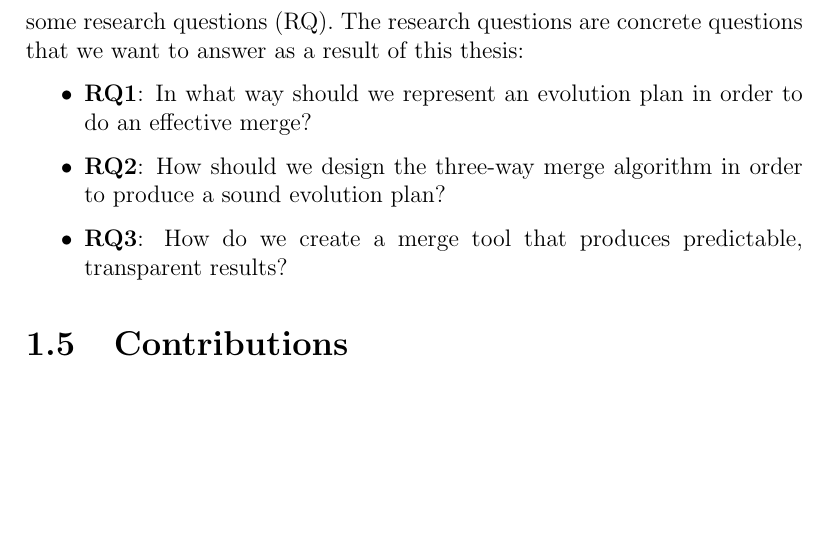
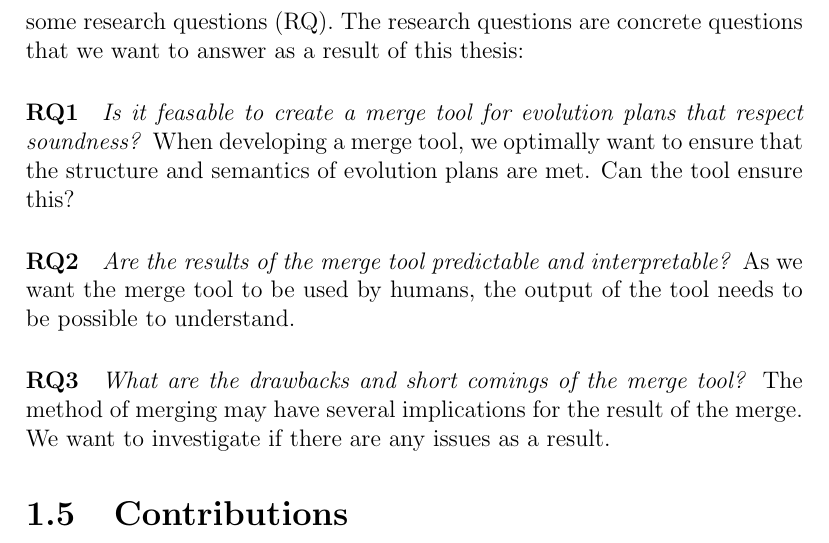
Before and after one commit to eirikhalvard/master-thesis, a LaTeX thesis (thesis/src/thesis.tex): part of page 15 of 91, cut so that both start at the same text, the shorter picture padded with empty space. Compiled offline with pdfLaTeX; a LaTeX package or settings file that is missing is left out.

Commit message:
attempt at new research questions

```diff
--- a/thesis/src/thesis.tex
+++ b/thesis/src/thesis.tex
@@ -105,11 +105,24 @@ ltep stuff blabla
 
 As the goal of the thesis is to provide tools aiding developers and engineers cooperate in planning the evolution of a software product line, we propose some research questions (RQ). The research questions are concrete questions that we want to answer as a result of this thesis:
 
-\begin{itemize}
-  \item \textbf{RQ1}: In what way should we represent an evolution plan in order to do an effective merge?
-  \item \textbf{RQ2}: How should we design the three-way merge algorithm in order to produce a sound evolution plan?
-  \item \textbf{RQ3}: How do we create a merge tool that produces predictable, transparent results?
-\end{itemize}
+\paragraph{RQ1}
+
+\textit{Is it feasable to create a merge tool for evolution plans that respect soundness?} When developing a merge tool, we optimally want to ensure that the structure and semantics of evolution plans are met. Can the tool ensure this?
+
+\paragraph{RQ2}
+
+\textit{Are the results of the merge tool predictable and interpretable?} As we want the merge tool to be used by humans, the output of the tool needs to be possible to understand.
+
+\paragraph{RQ3}
+
+\textit{What are the drawbacks and short comings of the merge tool?} The method of merging may have several implications for the result of the merge. We want to investigate if there are any issues as a result.
+
+% OLD>>>
+% \begin{itemize}
+%   \item \textbf{RQ1}: In what way should we represent an evolution plan in order to do an effective merge?
+%   \item \textbf{RQ2}: How should we design the three-way merge algorithm in order to produce a sound evolution plan?
+%   \item \textbf{RQ3}: How do we create a merge tool that produces predictable, interpretable results which allows resolution?
+% \end{itemize}
 
 \section{Contributions}%
 \label{sec:contributions}
```
Also changed, not shown: thesis/src/thesis.pdf.
